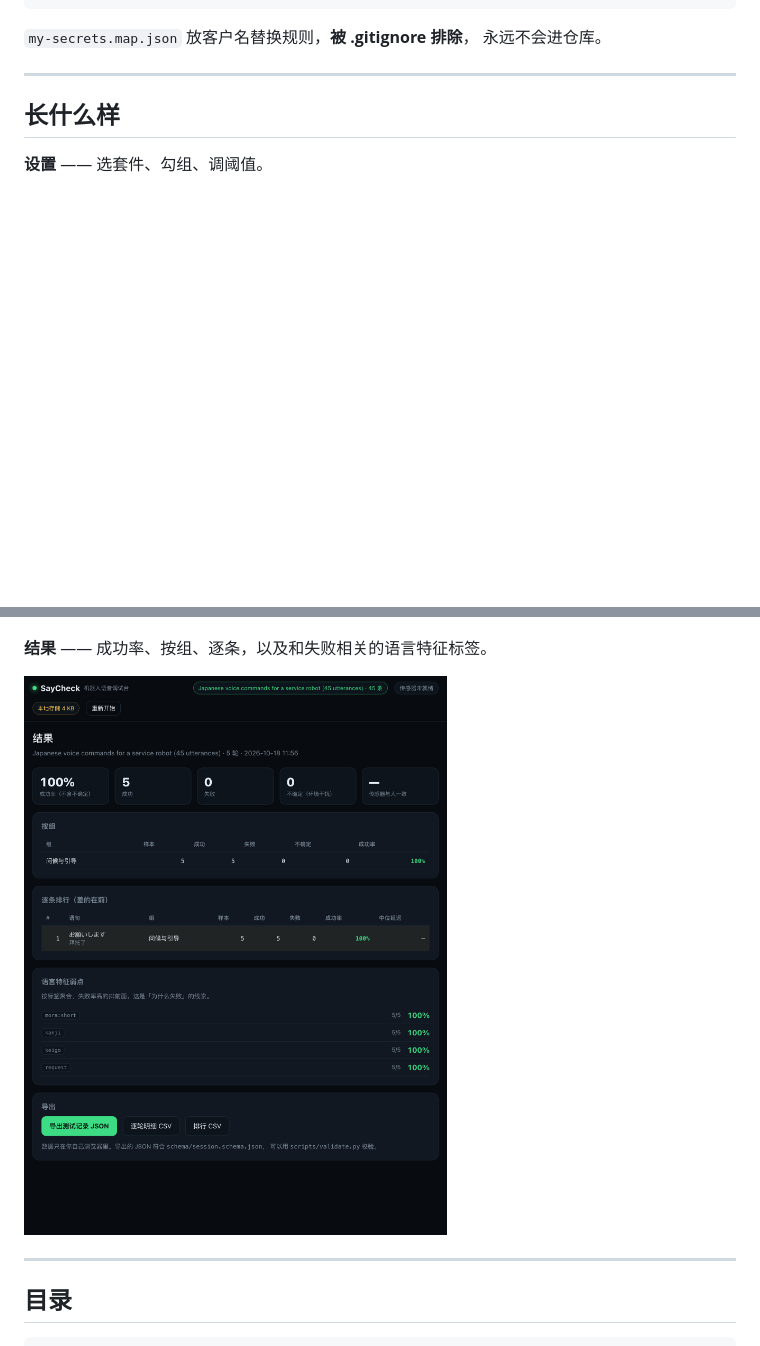
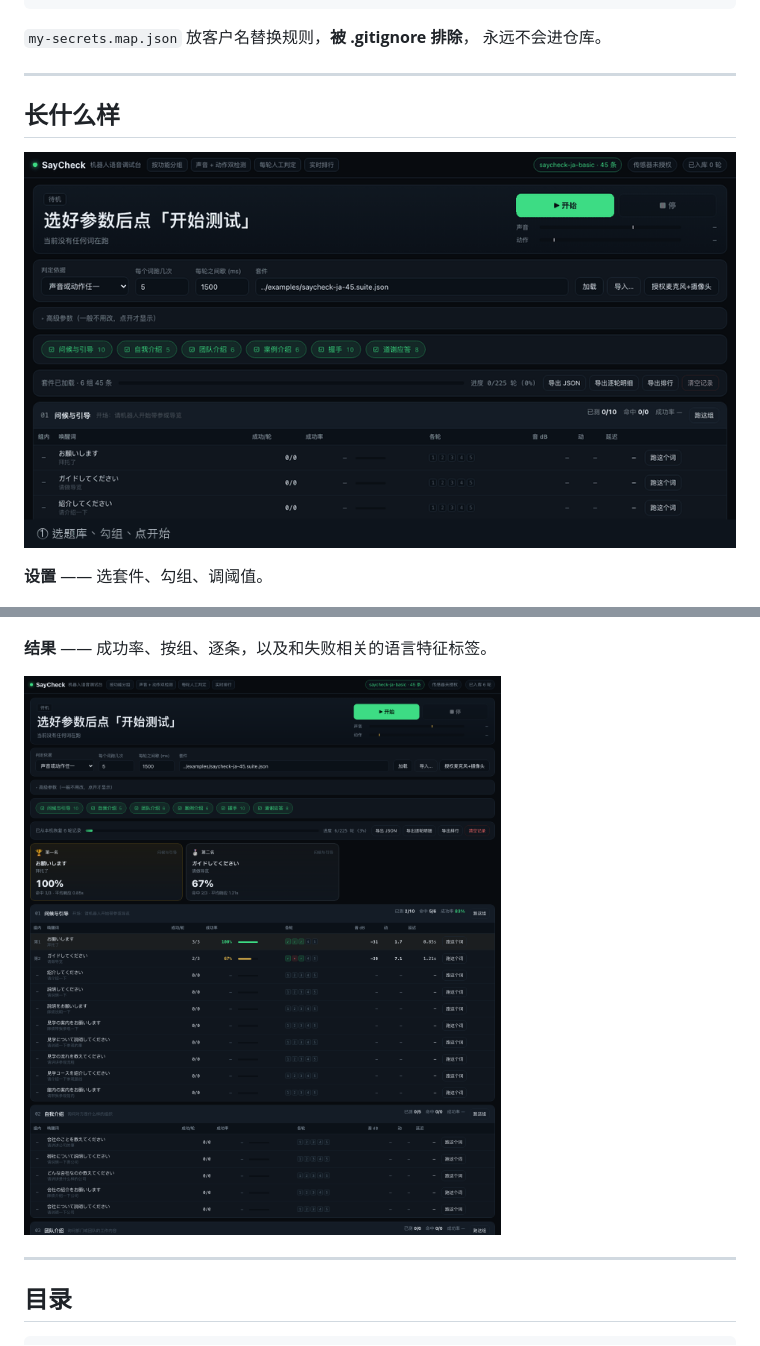
Before and after one commit to l2ktech/saycheck, a Markdown page: README.zh-CN.md, 2 parts joined by grey strips. GitHub-like rendering; pictures changed too: docs/screenshots/demo.gif (added), docs/screenshots/results.png; blank space fills up the shorter version.

Commit message:
docs：换成单页总控台截图，新增演示动图
- setup/runner/results 三张截图按新界面重拍
- docs/screenshots/demo.gif：三帧流程演示（待机 → 判定 → 排行）
- README 中英文都引用动图

```diff
--- a/README.zh-CN.md
+++ b/README.zh-CN.md
@@ -148,6 +148,8 @@ python3 scripts/anonymize_suite.py \
 
 ## 长什么样
 
+![SayCheck 演示](docs/screenshots/demo.gif)
+
 **设置** —— 选套件、勾组、调阈值。
 
 ![设置页](docs/screenshots/setup.png)
```
Also changed, not shown: README.md (+2 -0 lines), 1 other file.
